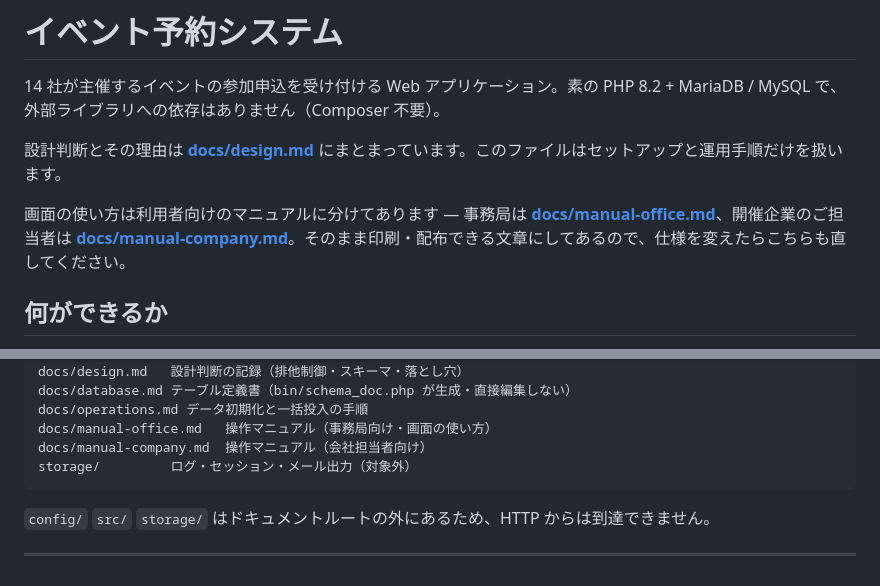
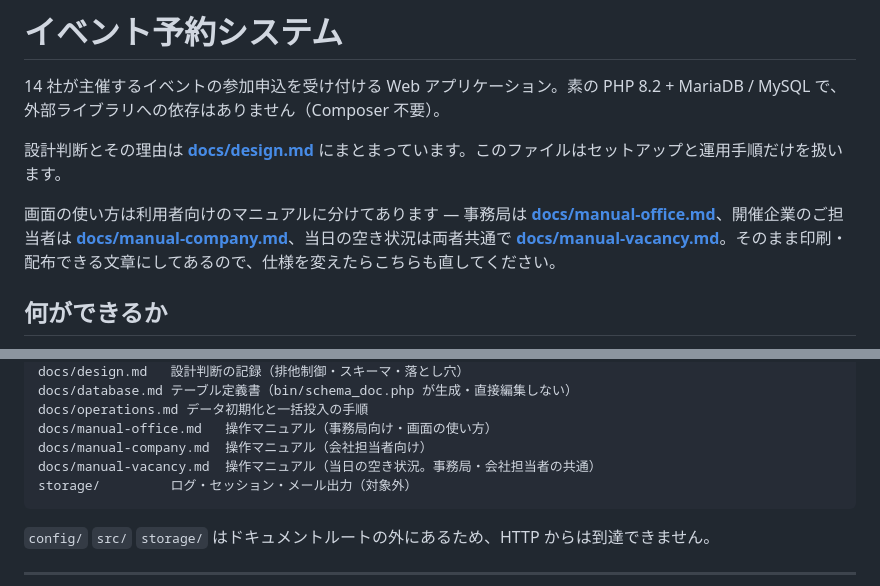
Before and after one commit to nisplus/reserve, a Markdown page: README.md, 2 parts joined by grey strips. GitHub-like rendering.

````diff
--- a/README.md
+++ b/README.md
@@ -4,7 +4,7 @@
 
 設計判断とその理由は **[docs/design.md](docs/design.md)** にまとまっています。このファイルはセットアップと運用手順だけを扱います。
 
-画面の使い方は利用者向けのマニュアルに分けてあります — 事務局は **[docs/manual-office.md](docs/manual-office.md)**、開催企業のご担当者は **[docs/manual-company.md](docs/manual-company.md)**。そのまま印刷・配布できる文章にしてあるので、仕様を変えたらこちらも直してください。
+画面の使い方は利用者向けのマニュアルに分けてあります — 事務局は **[docs/manual-office.md](docs/manual-office.md)**、開催企業のご担当者は **[docs/manual-company.md](docs/manual-company.md)**、当日の空き状況は両者共通で **[docs/manual-vacancy.md](docs/manual-vacancy.md)**。そのまま印刷・配布できる文章にしてあるので、仕様を変えたらこちらも直してください。
 
 ## 何ができるか
 
@@ -359,6 +359,7 @@ docs/database.md テーブル定義書（bin/schema_doc.php が生成・直接
 docs/operations.md データ初期化と一括投入の手順
 docs/manual-office.md   操作マニュアル（事務局向け・画面の使い方）
 docs/manual-company.md  操作マニュアル（会社担当者向け）
+docs/manual-vacancy.md  操作マニュアル（当日の空き状況。事務局・会社担当者の共通）
 storage/         ログ・セッション・メール出力（対象外）
 ```
 
````
Also changed, not shown: docs/manual-company.md (+4 -1 lines), docs/manual-office.md (+3 -0 lines), docs/manual-vacancy.md (added, +228 -0 lines), docs/img/vacancy/signage.png (added), docs/img/vacancy/v-public.png (added), docs/img/vacancy/v-quick.png (added), docs/img/vacancy/v-sessions.png (added), docs/img/vacancy/v-transcribe.png (added).
